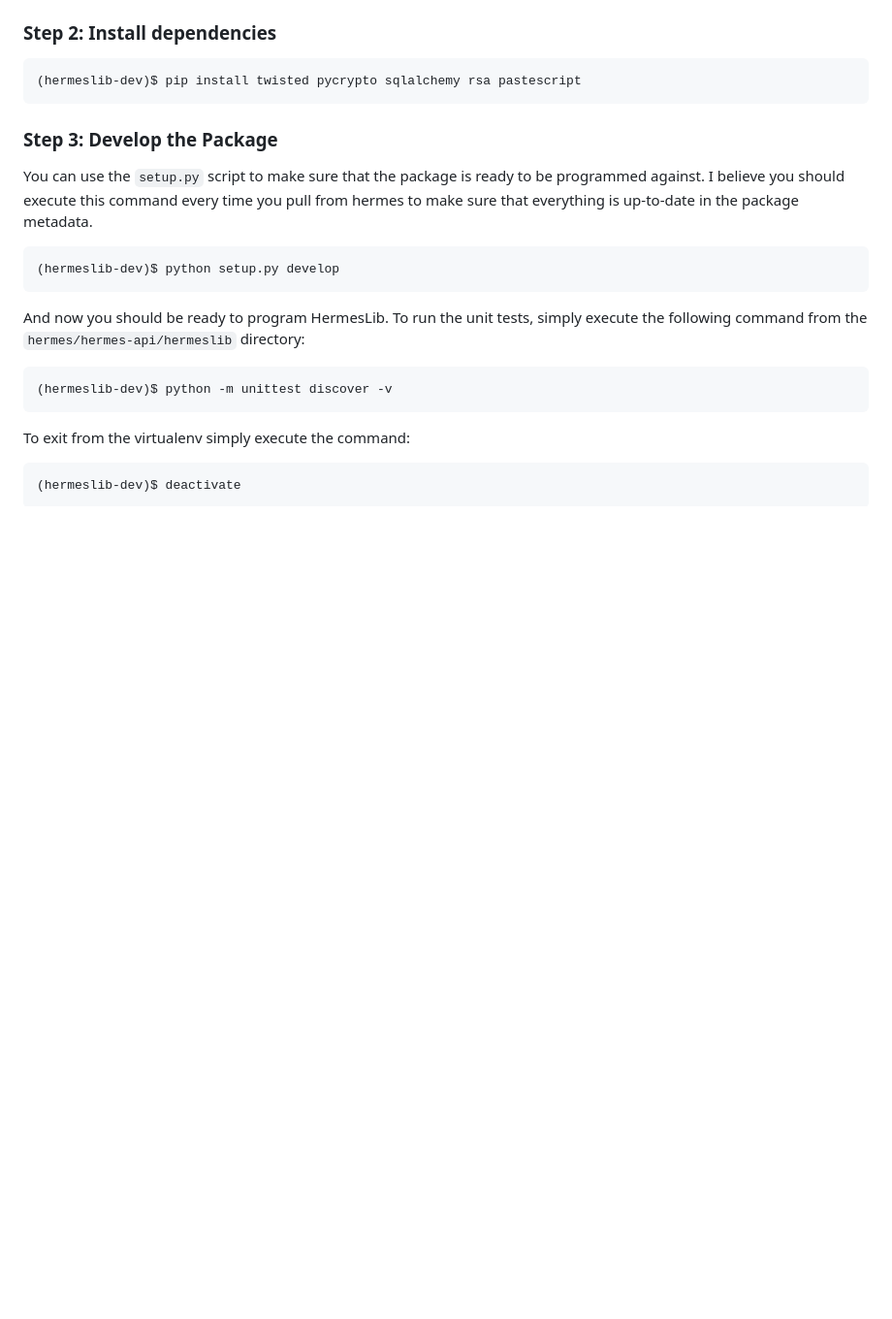
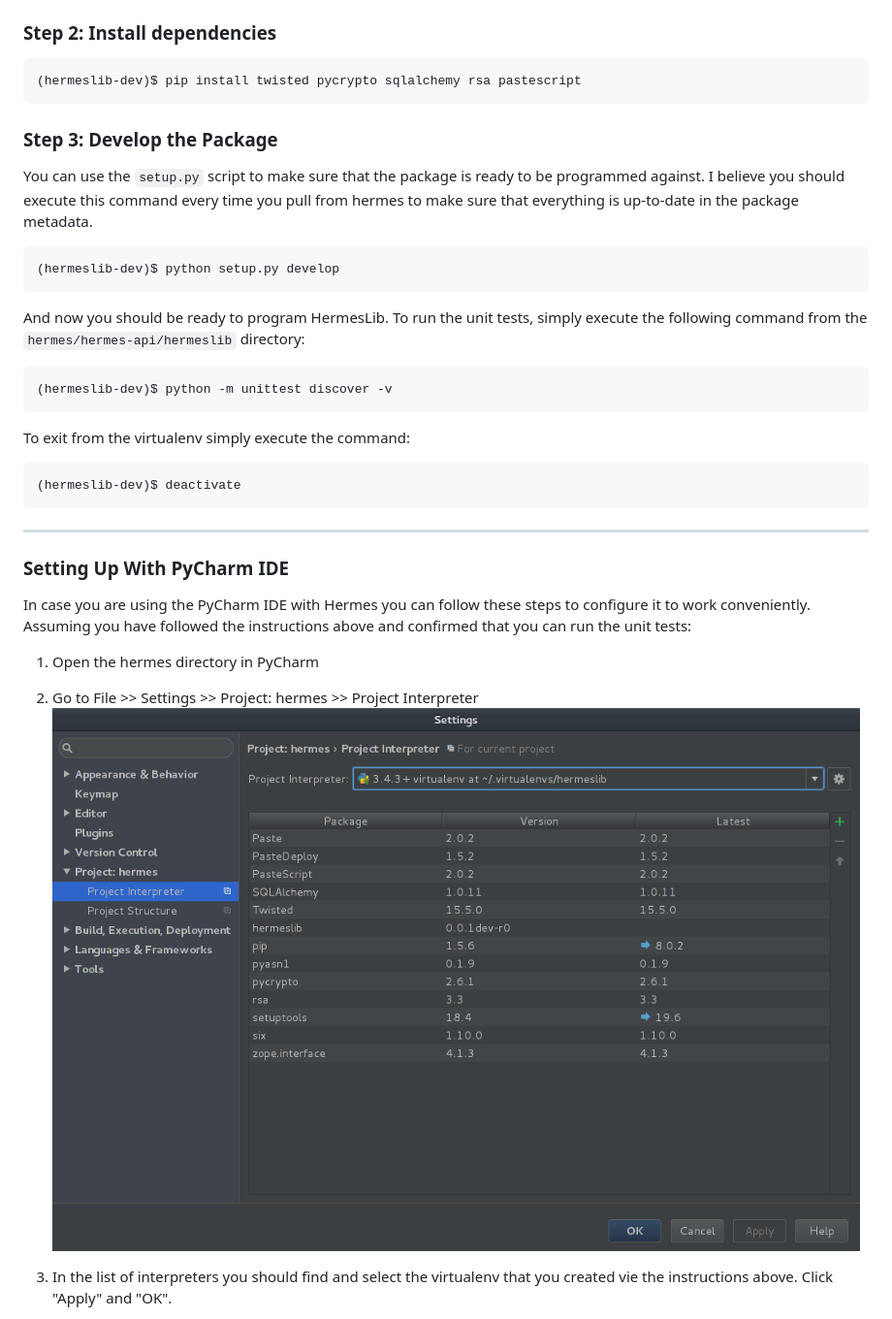
Before and after one commit to Abraxos/hermes, a Markdown page: DEVELOPMENT.md, the part around the change printed below. Shown: that part at 97% size. Rendered like a GitHub page; pictures changed too: Documentation/images/pycharm_project_interpreter.png (added); blank space fills up the shorter version.

````diff
--- a/DEVELOPMENT.md
+++ b/DEVELOPMENT.md
@@ -53,3 +53,17 @@ To exit from the virtualenv simply execute the command:
 ```
 (hermeslib-dev)$ deactivate
 ```
+
+---
+
+### Setting Up With PyCharm IDE
+
+In case you are using the PyCharm IDE with Hermes you can follow these steps to configure it to work conveniently. Assuming you have followed the instructions above and confirmed that you can run the unit tests:
+
+1. Open the hermes directory in PyCharm
+
+2. Go to File >> Settings >> Project: hermes >> Project Interpreter
+![](Documentation/images/pycharm_project_interpreter.png)
+
+3. In the list of interpreters you should find and select the virtualenv that you created vie the instructions above. Click "Apply" and "OK".
+
````
Also changed, not shown: other parts of DEVELOPMENT.md (+9 -0 lines), Documentation/images/pycharm_run_configurations.png (added), Documentation/images/pycharm_unit_test.png (added).
